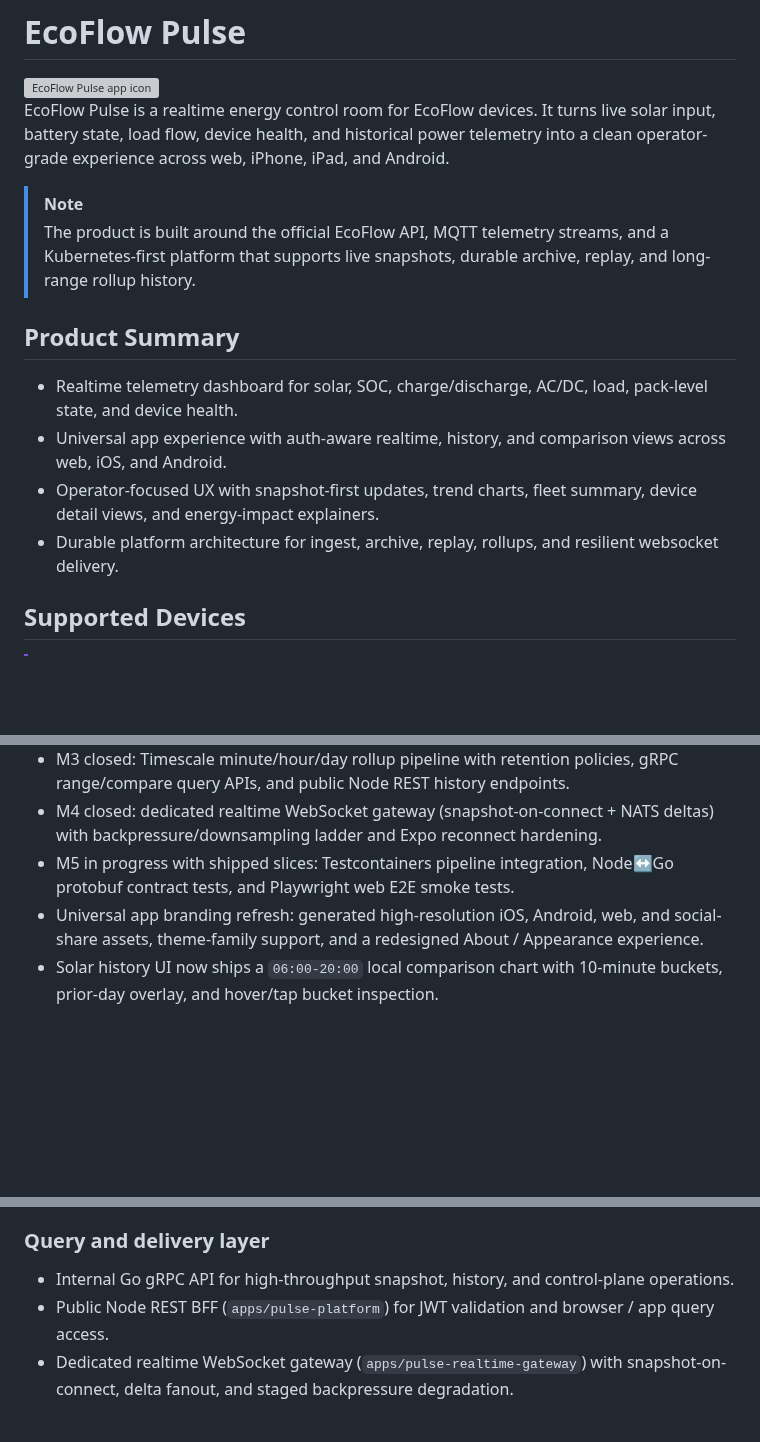
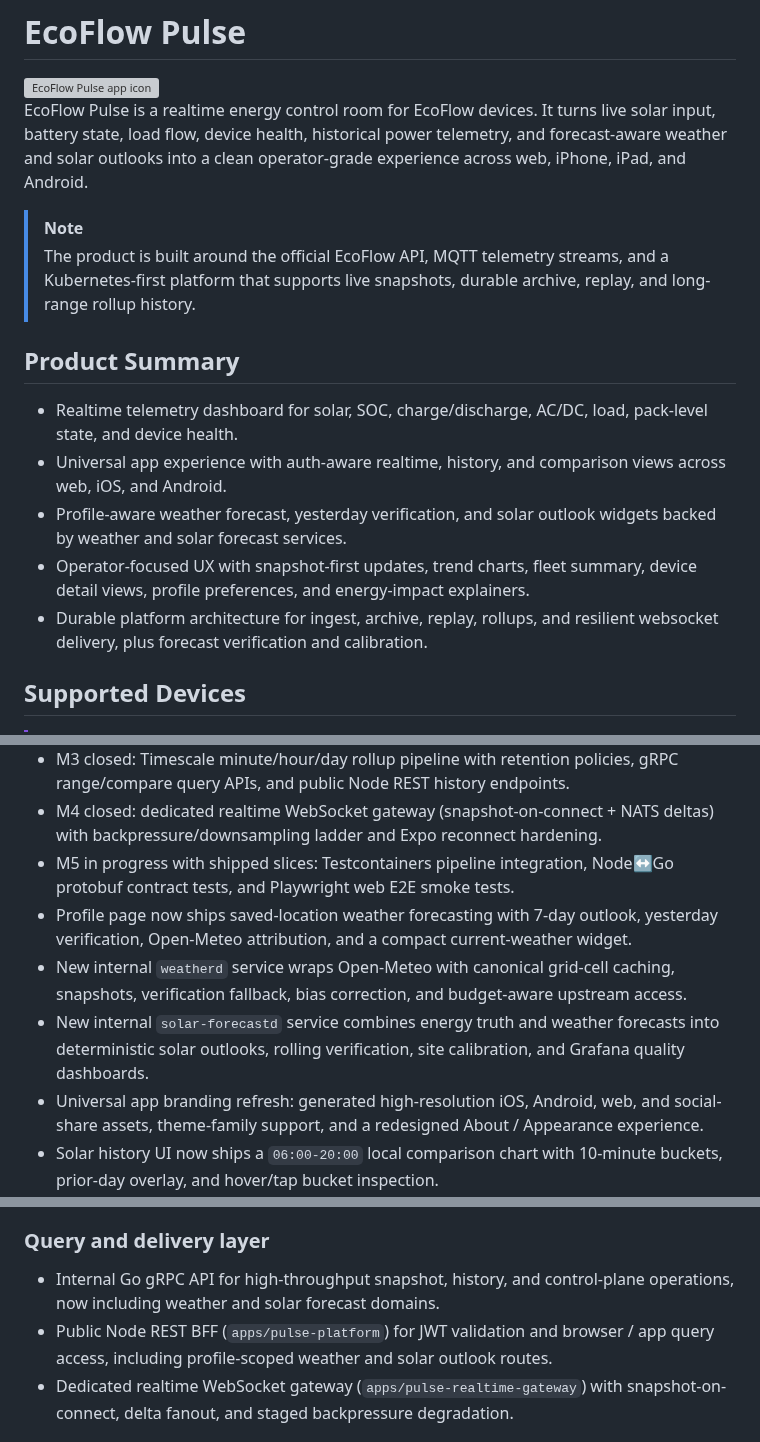
Before and after one commit to jpaljasma/ecoflow-pulse, a Markdown page: README.md, 3 parts joined by grey strips. Rendered like a GitHub page; blank space fills up the shorter version; grey boxes are pictures that could not be loaded.

Commit message:
Update README for weather and solar outlooks

```diff
--- a/README.md
+++ b/README.md
@@ -3,9 +3,9 @@
 <img src="apps/universal/assets/icon.png" alt="EcoFlow Pulse app icon" style="width:50%; height:auto;">
 
 EcoFlow Pulse is a realtime energy control room for EcoFlow devices. It turns
-live solar input, battery state, load flow, device health, and historical power
-telemetry into a clean operator-grade experience across web, iPhone, iPad, and
-Android.
+live solar input, battery state, load flow, device health, historical power
+telemetry, and forecast-aware weather and solar outlooks into a clean
+operator-grade experience across web, iPhone, iPad, and Android.
 
 > [!NOTE]
 > The product is built around the official EcoFlow API, MQTT telemetry streams, and a Kubernetes-first platform that supports live snapshots, durable archive, replay, and long-range rollup history.
@@ -16,10 +16,12 @@ Android.
   pack-level state, and device health.
 - Universal app experience with auth-aware realtime, history, and comparison
   views across web, iOS, and Android.
+- Profile-aware weather forecast, yesterday verification, and solar outlook
+  widgets backed by weather and solar forecast services.
 - Operator-focused UX with snapshot-first updates, trend charts, fleet summary,
-  device detail views, and energy-impact explainers.
+  device detail views, profile preferences, and energy-impact explainers.
 - Durable platform architecture for ingest, archive, replay, rollups, and
-  resilient websocket delivery.
+  resilient websocket delivery, plus forecast verification and calibration.
 
 ## Supported Devices
 
@@ -42,6 +44,15 @@ Android.
   deltas) with backpressure/downsampling ladder and Expo reconnect hardening.
 - M5 in progress with shipped slices: Testcontainers pipeline integration,
   Node↔Go protobuf contract tests, and Playwright web E2E smoke tests.
+- Profile page now ships saved-location weather forecasting with 7-day outlook,
+  yesterday verification, Open-Meteo attribution, and a compact current-weather
+  widget.
+- New internal `weatherd` service wraps Open-Meteo with canonical grid-cell
+  caching, snapshots, verification fallback, bias correction, and budget-aware
+  upstream access.
+- New internal `solar-forecastd` service combines energy truth and weather
+  forecasts into deterministic solar outlooks, rolling verification, site
+  calibration, and Grafana quality dashboards.
 - Universal app branding refresh: generated high-resolution iOS, Android, web,
   and social-share assets, theme-family support, and a redesigned About /
   Appearance experience.
@@ -100,9 +114,9 @@ Android.
 ### Query and delivery layer
 
 - Internal Go gRPC API for high-throughput snapshot, history, and control-plane
-  operations.
+  operations, now including weather and solar forecast domains.
 - Public Node REST BFF (`apps/pulse-platform`) for JWT validation and browser /
-  app query access.
+  app query access, including profile-scoped weather and solar outlook routes.
 - Dedicated realtime WebSocket gateway (`apps/pulse-realtime-gateway`) with
   snapshot-on-connect, delta fanout, and staged backpressure degradation.
 
```
Also changed, not shown: other parts of README.md (+3 -0 lines).
